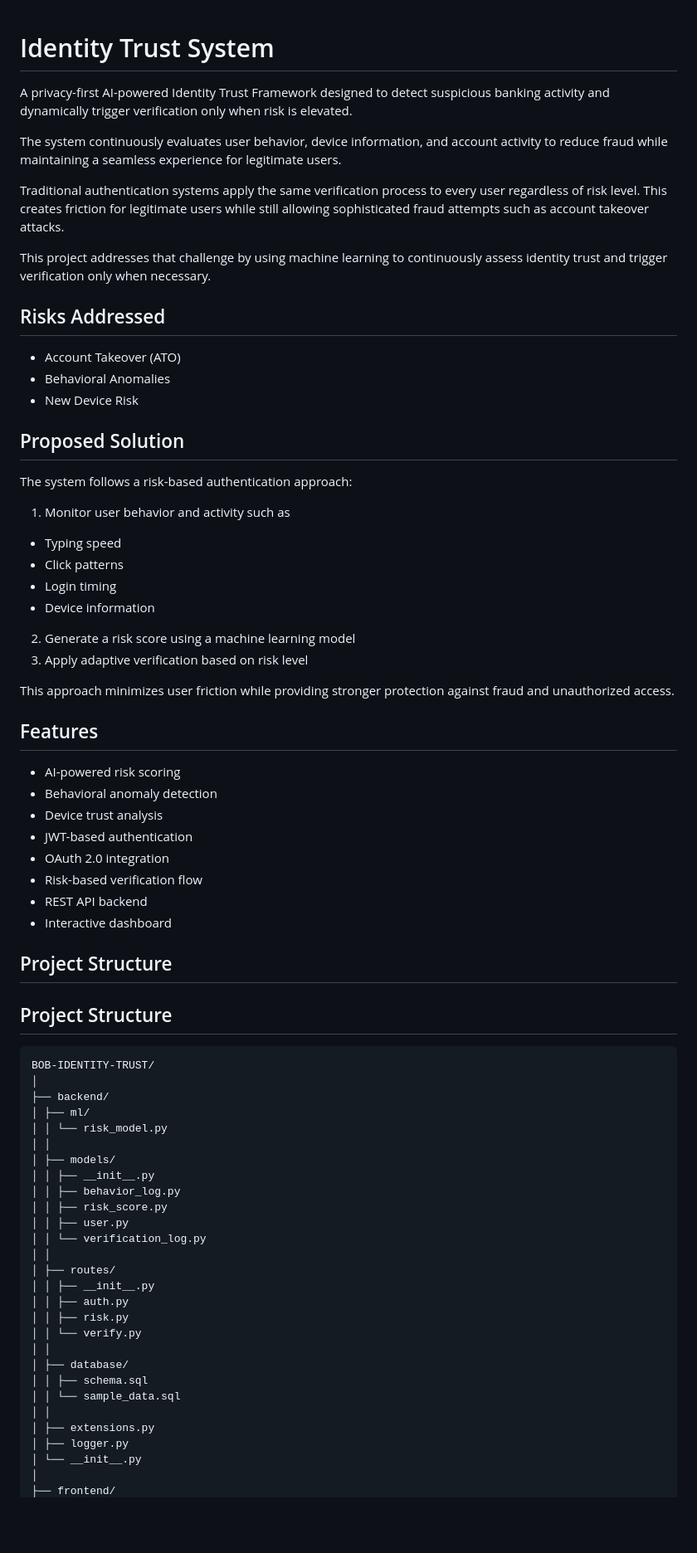
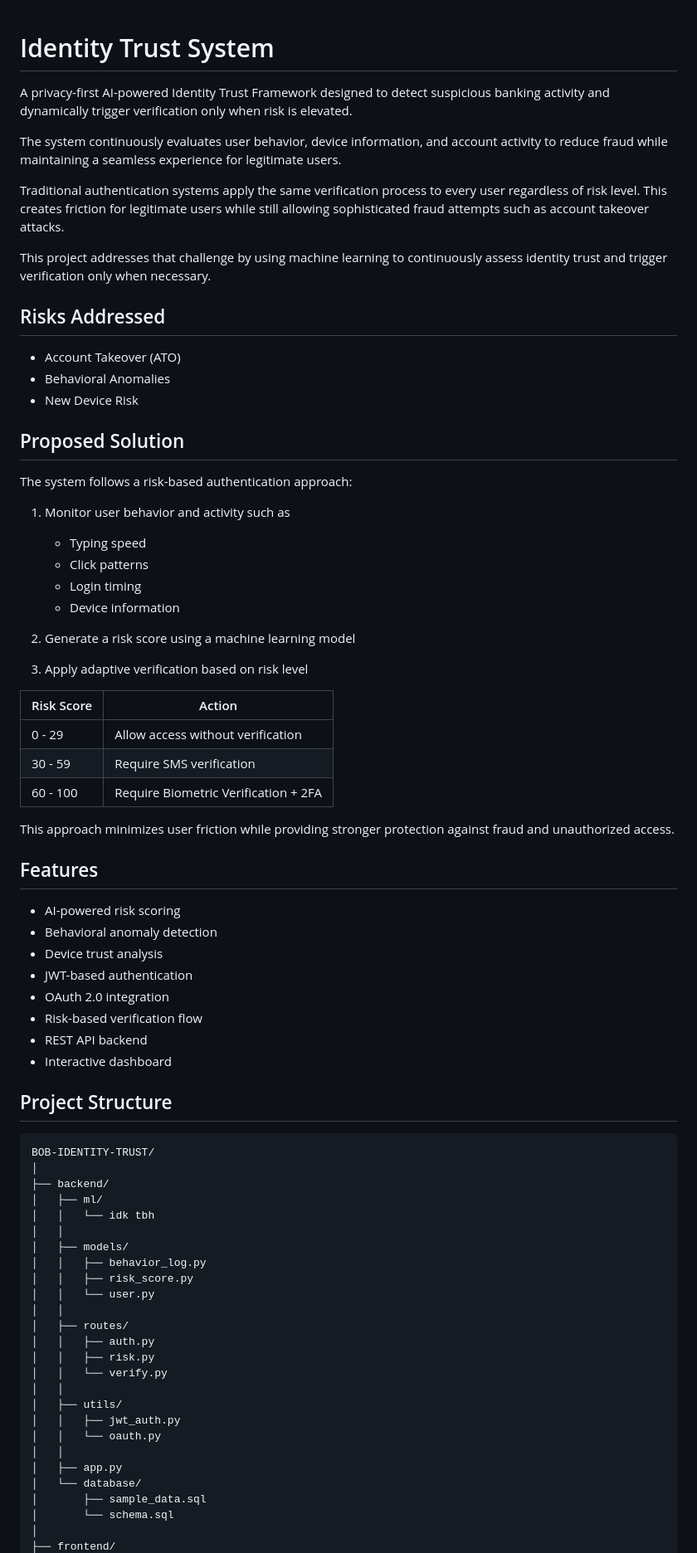
Before and after one commit to varshasharma25/cyber--project, a Markdown page: README.md, the part around one of its changes. Shown at 83% size. Rendered like a GitHub page; blank space fills up the shorter version.

````diff
--- a/README.md
+++ b/README.md
@@ -1,62 +1,44 @@
-
-
 
 # Identity Trust System
 
-
-
 A privacy-first AI-powered Identity Trust Framework designed to detect suspicious banking activity and dynamically trigger verification only when risk is elevated.
-
-
 
 The system continuously evaluates user behavior, device information, and account activity to reduce fraud while maintaining a seamless experience for legitimate users.
 
 
-
-
 Traditional authentication systems apply the same verification process to every user regardless of risk level. This creates friction for legitimate users while still allowing sophisticated fraud attempts such as account takeover attacks.
-
-
 
 This project addresses that challenge by using machine learning to continuously assess identity trust and trigger verification only when necessary.
 
-
-
 ## Risks Addressed
-
-
 
 - Account Takeover (ATO)
 - Behavioral Anomalies
 - New Device Risk
 
-
-
 ## Proposed Solution
-
-
 
 The system follows a risk-based authentication approach:
 
-
-
 1. Monitor user behavior and activity such as
-
-- Typing speed
-- Click patterns
-- Login timing
-- Device information
+   - Typing speed
+   - Click patterns
+   - Login timing
+   - Device information
 
 2. Generate a risk score using a machine learning model
+
 3. Apply adaptive verification based on risk level
 
+| Risk Score | Action |
+|------------|---------|
+| 0 - 29 | Allow access without verification |
+| 30 - 59 | Require SMS verification |
+| 60 - 100 | Require Biometric Verification + 2FA |
 
 This approach minimizes user friction while providing stronger protection against fraud and unauthorized access.
 
-
-
 ## Features
-
 
 - AI-powered risk scoring
 - Behavioral anomaly detection
@@ -67,42 +49,32 @@ This approach minimizes user friction while providing stronger protection agains
 - REST API backend
 - Interactive dashboard
 
-
-
 ## Project Structure
-
-
-
-## Project Structure
-
-
 
 ```text
 BOB-IDENTITY-TRUST/
 │
 ├── backend/
-│ ├── ml/
-│ │ └── risk_model.py
-│ │
-│ ├── models/
-│ │ ├── __init__.py
-│ │ ├── behavior_log.py
-│ │ ├── risk_score.py
-│ │ ├── user.py
-│ │ └── verification_log.py
-│ │
-│ ├── routes/
-│ │ ├── __init__.py
-│ │ ├── auth.py
-│ │ ├── risk.py
-│ │ └── verify.py
-│ │
-│ ├── database/
-│ │ ├── schema.sql
-│ │ └── sample_data.sql
-│ │
-│ ├── extensions.py
-│ ├── logger.py
-│ └── __init__.py
+│   ├── ml/
+│   │   └── idk tbh
+│   │
+│   ├── models/
+│   │   ├── behavior_log.py
+│   │   ├── risk_score.py
+│   │   └── user.py
+│   │
+│   ├── routes/
+│   │   ├── auth.py
+│   │   ├── risk.py
+│   │   └── verify.py
+│   │
+│   ├── utils/
+│   │   ├── jwt_auth.py
+│   │   └── oauth.py
+│   │
+│   ├── app.py
+│   └── database/
+│       ├── sample_data.sql
+│       └── schema.sql
 │
 ├── frontend/
````
Also changed, not shown: other parts of README.md (+16 -26 lines).
